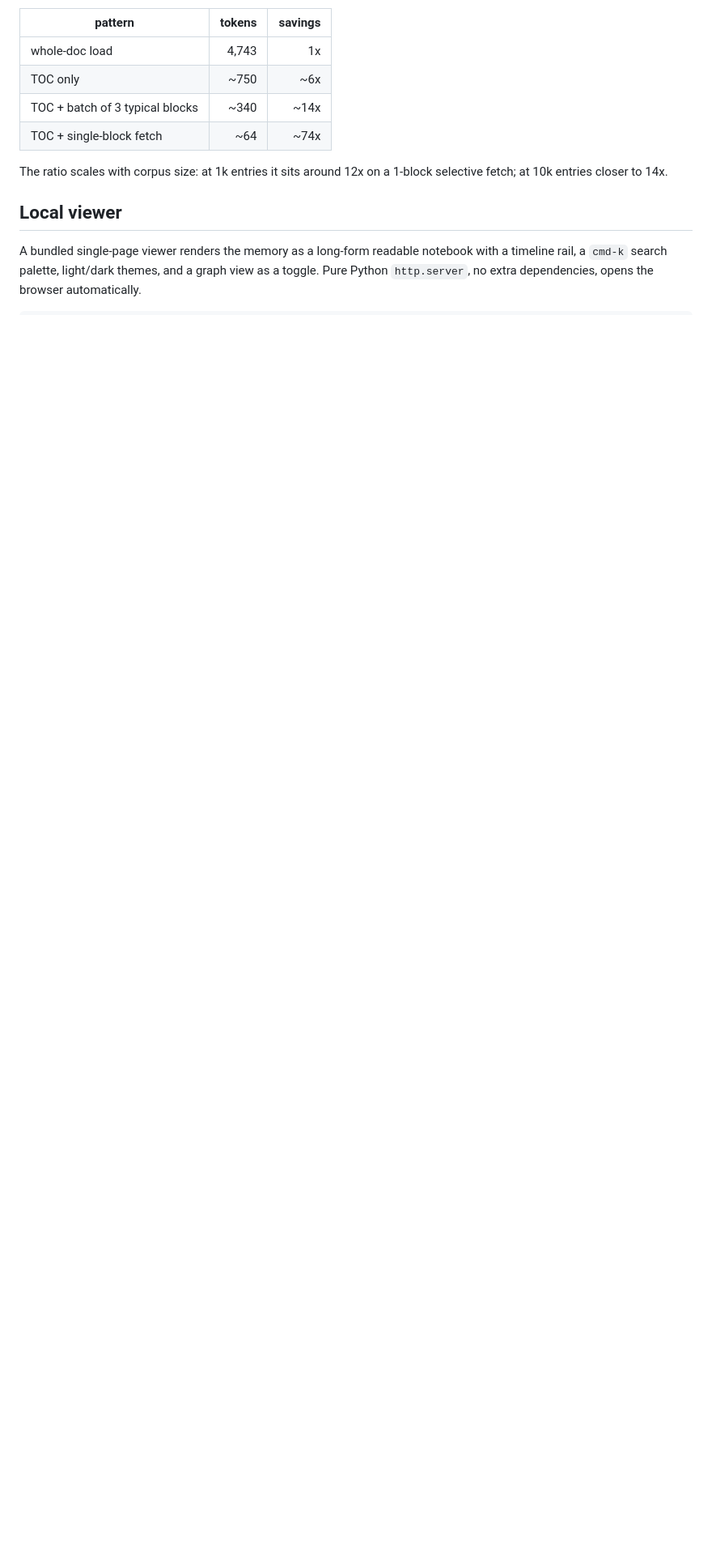
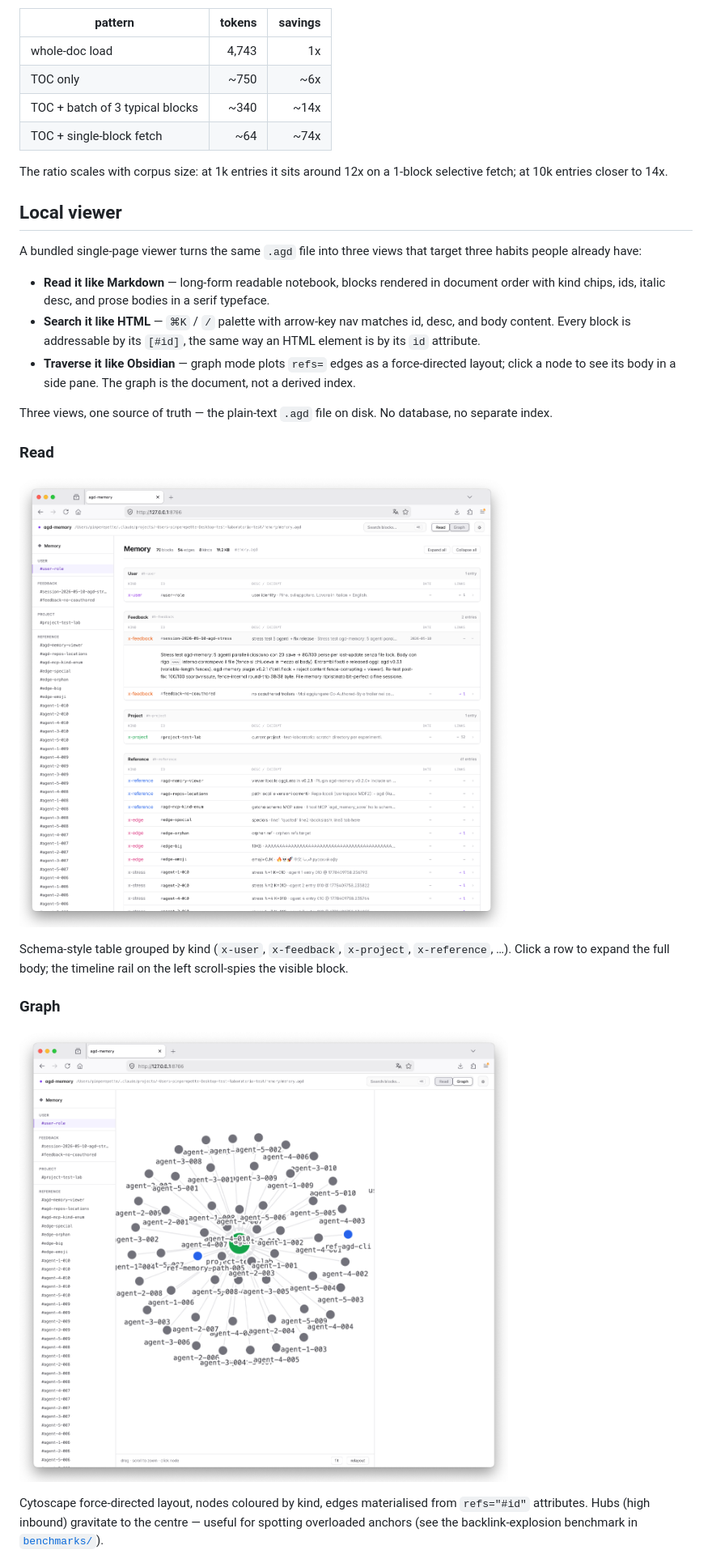
Before and after one commit to Pinperepette/agd-memory, a Markdown page: README.md, the part around the change printed below. Shown: that part at 81% size. Drawn GitHub-style; pictures changed too: docs/screenshots/graph.png (added), docs/screenshots/read.png (added); blank space fills up the shorter version.

```diff
--- a/README.md
+++ b/README.md
@@ -142,7 +142,37 @@ on a 1-block selective fetch; at 10k entries closer to 14x.
 
 ## Local viewer
 
-A bundled single-page viewer renders the memory as a long-form readable
-notebook with a timeline rail, a `cmd-k` search palette, light/dark
-themes, and a graph view as a toggle. Pure Python `http.server`, no
-extra dependencies, opens the browser automatically.
+A bundled single-page viewer turns the same `.agd` file into three
+views that target three habits people already have:
+
+- **Read it like Markdown** — long-form readable notebook, blocks
+  rendered in document order with kind chips, ids, italic desc, and
+  prose bodies in a serif typeface.
+- **Search it like HTML** — `⌘K` / `/` palette with arrow-key nav
+  matches id, desc, and body content. Every block is addressable by
+  its `[#id]`, the same way an HTML element is by its `id` attribute.
+- **Traverse it like Obsidian** — graph mode plots `refs=` edges as
+  a force-directed layout; click a node to see its body in a side
+  pane. The graph is the document, not a derived index.
+
+Three views, one source of truth — the plain-text `.agd` file on
+disk. No database, no separate index.
+
+### Read
+
+![Read view](docs/screenshots/read.png)
+
+Schema-style table grouped by kind (`x-user`, `x-feedback`,
+`x-project`, `x-reference`, …). Click a row to expand the full body;
+the timeline rail on the left scroll-spies the visible block.
+
+### Graph
+
+![Graph view](docs/screenshots/graph.png)
+
+Cytoscape force-directed layout, nodes coloured by kind, edges
+materialised from `refs="#id"` attributes. Hubs (high inbound)
+gravitate to the centre — useful for spotting overloaded anchors
+(see the backlink-explosion benchmark in
+[`benchmarks/`](benchmarks/README.md#s6--backlink-explosion)).
+
```
Also changed, not shown: other parts of README.md (+14 -16 lines), docs/screenshots/search.png (added).
